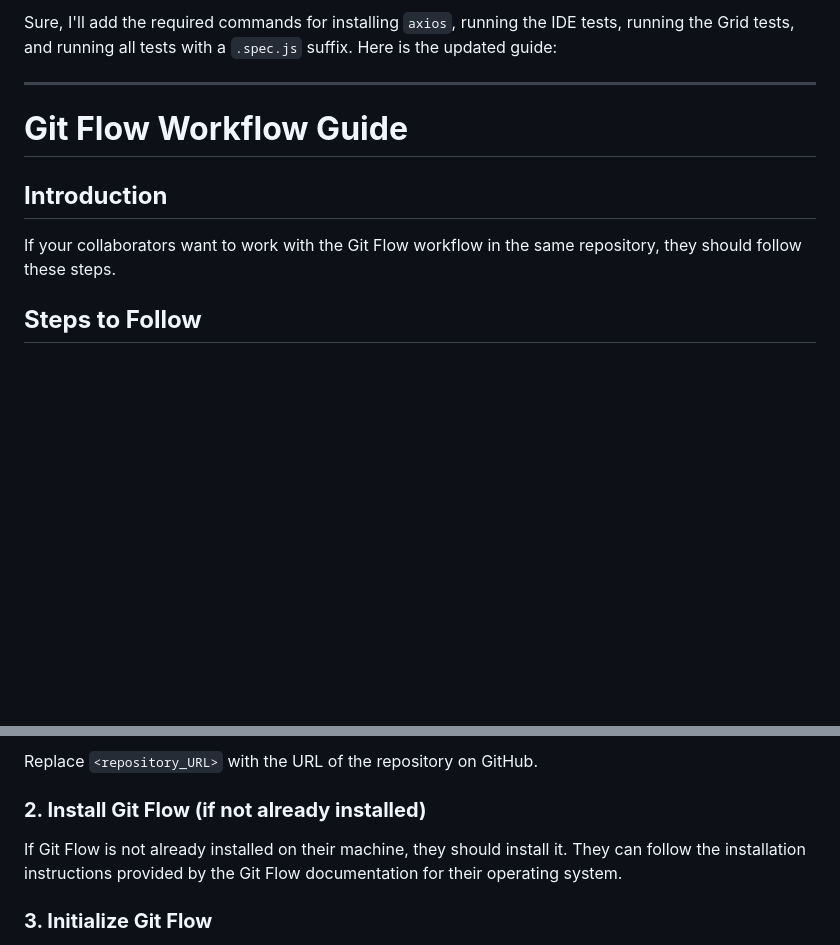
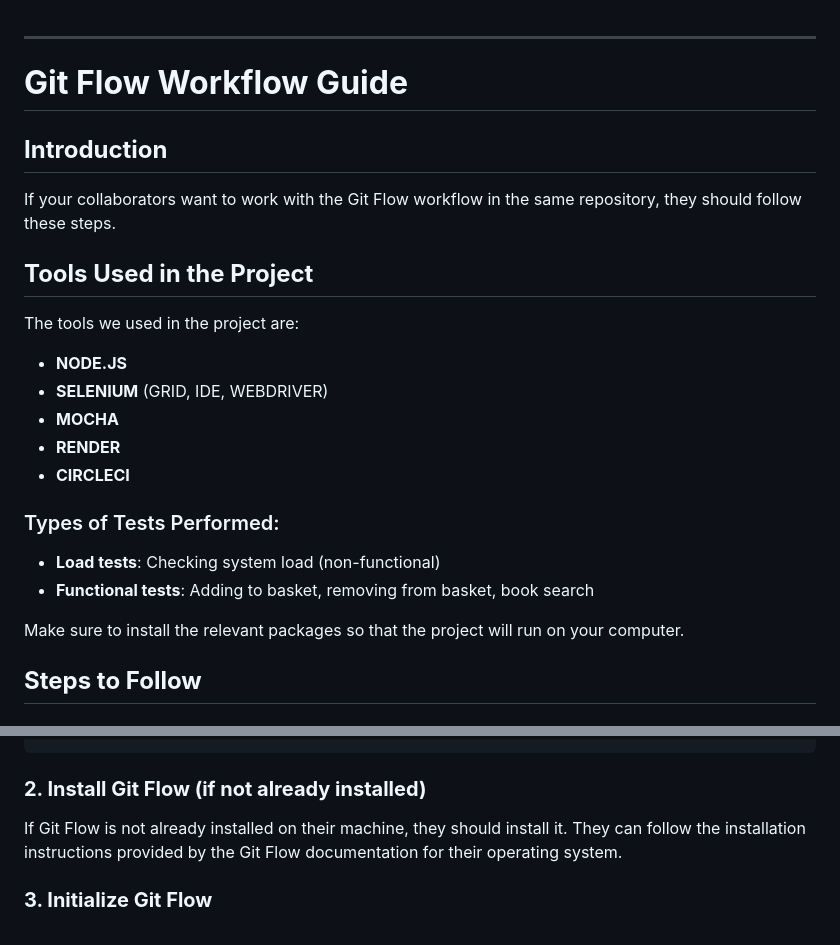
Before and after one commit to MayaRo0503/book-store, a Markdown page: README.md, 2 parts joined by grey strips. GitHub-like rendering; blank space fills up the shorter version.

````diff
--- a/README.md
+++ b/README.md
@@ -1,5 +1,3 @@
-Sure, I'll add the required commands for installing `axios`, running the IDE tests, running the Grid tests, and running all tests with a `.spec.js` suffix. Here is the updated guide:
-
 ---
 
 # **Git Flow Workflow Guide**
@@ -8,6 +6,21 @@ Sure, I'll add the required commands for installing `axios`, running the IDE tes
 
 If your collaborators want to work with the Git Flow workflow in the same repository, they should follow these steps.
 
+## **Tools Used in the Project**
+
+The tools we used in the project are:
+- **NODE.JS**
+- **SELENIUM** (GRID, IDE, WEBDRIVER)
+- **MOCHA**
+- **RENDER**
+- **CIRCLECI**
+
+### Types of Tests Performed:
+- **Load tests**: Checking system load (non-functional)
+- **Functional tests**: Adding to basket, removing from basket, book search
+
+Make sure to install the relevant packages so that the project will run on your computer.
+
 ## **Steps to Follow**
 
 ### **1. Clone the Repository**
@@ -18,5 +31,4 @@ git clone <repository_URL>
 ```
-Replace `<repository_URL>` with the URL of the repository on GitHub.
 
 ### **2. Install Git Flow (if not already installed)**
 
````
Also changed, not shown: other parts of README.md (+1 -1 lines).
